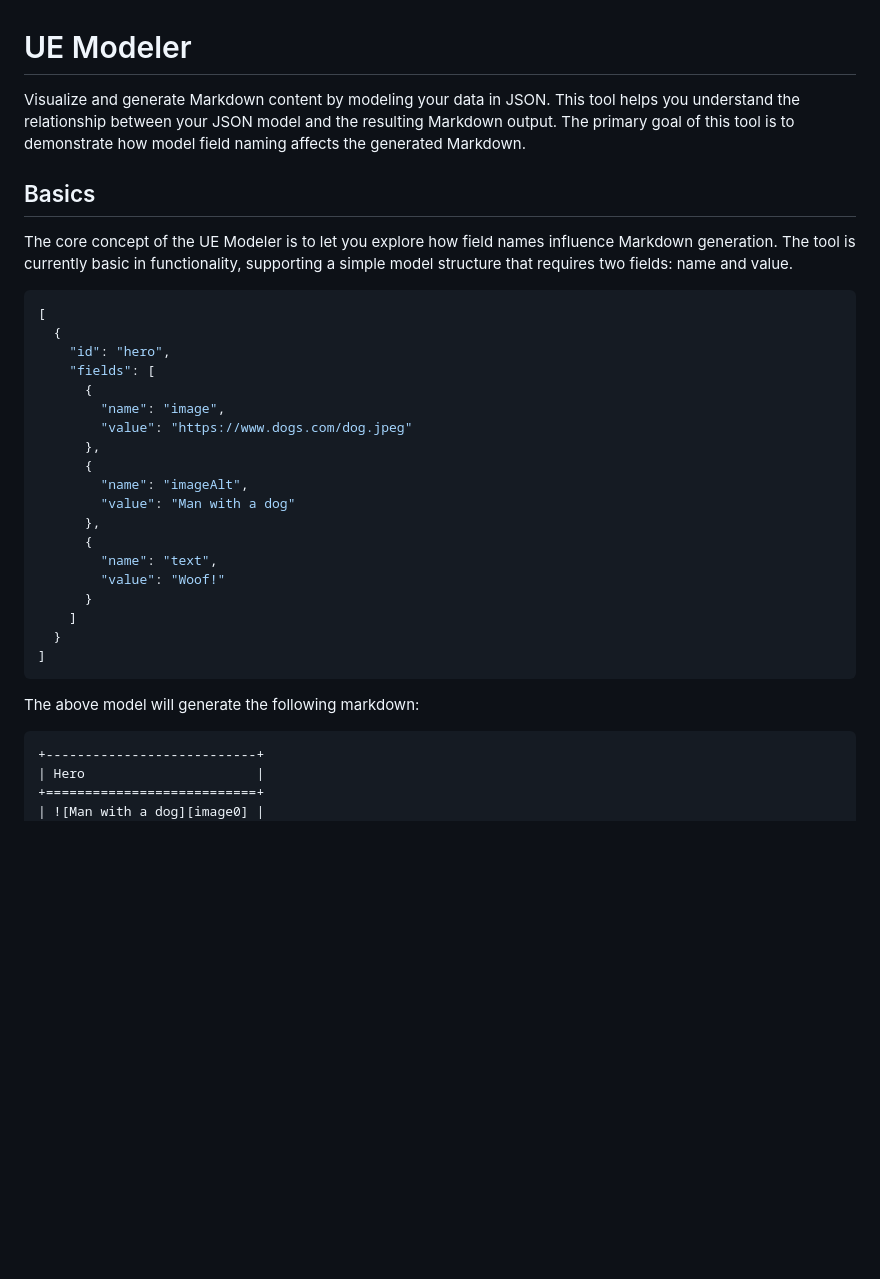
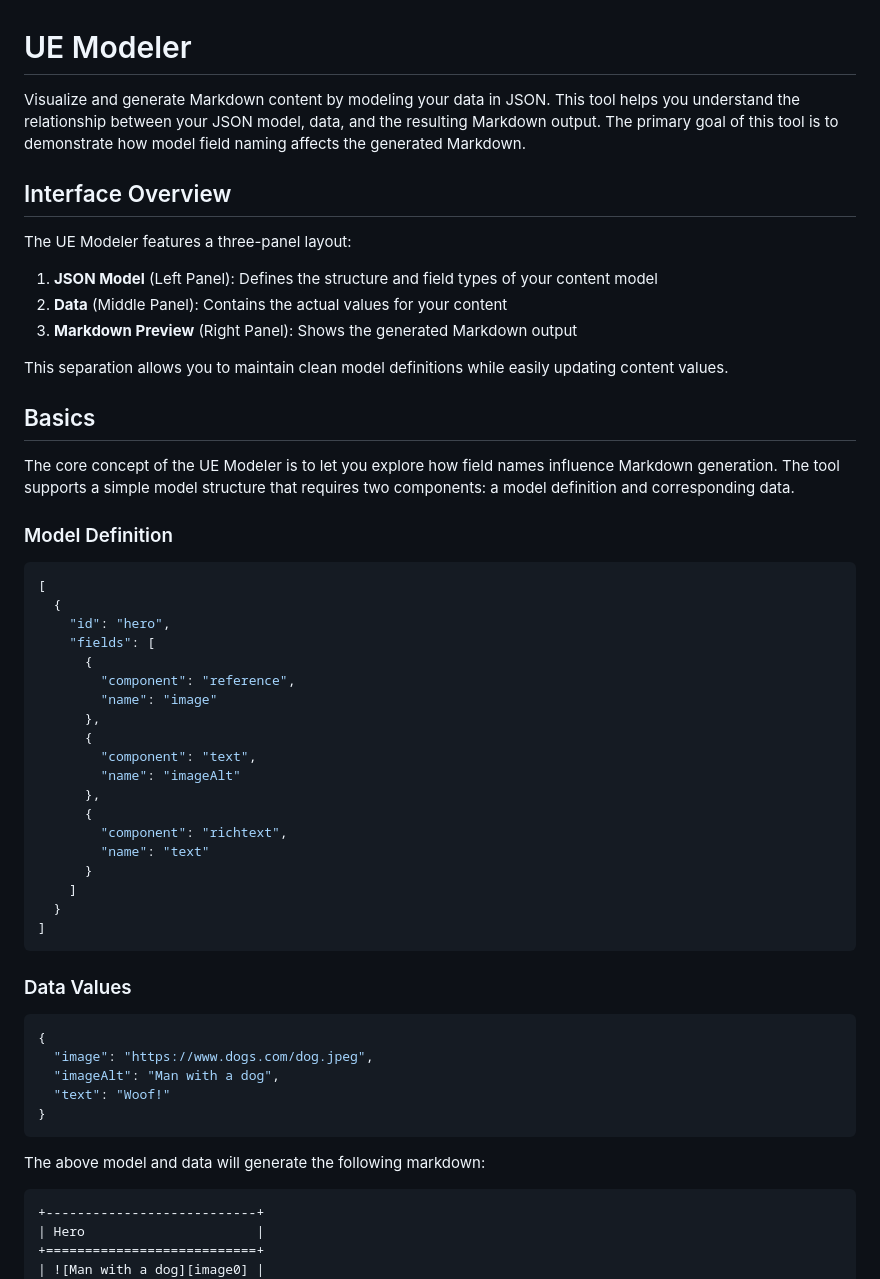
Before and after one commit to bhellema/ue-modeler, a Markdown page: docs/usage.md, the part around one of its changes. GitHub-like rendering; blank space fills up the shorter version.

````diff
--- a/docs/usage.md
+++ b/docs/usage.md
@@ -1,34 +1,54 @@
 # UE Modeler
-Visualize and generate Markdown content by modeling your data in JSON. This tool helps you understand the relationship between your JSON model and the resulting Markdown output.
+Visualize and generate Markdown content by modeling your data in JSON. This tool helps you understand the relationship between your JSON model, data, and the resulting Markdown output.
 The primary goal of this tool is to demonstrate how model field naming affects the generated Markdown.
+
+## Interface Overview
+
+The UE Modeler features a three-panel layout:
+
+1. **JSON Model** (Left Panel): Defines the structure and field types of your content model
+2. **Data** (Middle Panel): Contains the actual values for your content
+3. **Markdown Preview** (Right Panel): Shows the generated Markdown output
+
+This separation allows you to maintain clean model definitions while easily updating content values.
 
 ## Basics
 The core concept of the UE Modeler is to let you explore how field names influence Markdown generation.
-The tool is currently basic in functionality, supporting a simple model structure that requires two fields: name and value.
+The tool supports a simple model structure that requires two components: a model definition and corresponding data.
 
+### Model Definition
 ```json
 [
   {
     "id": "hero",
     "fields": [
       {
-        "name": "image",
-        "value": "https://www.dogs.com/dog.jpeg"
+        "component": "reference",
+        "name": "image"
       },
       {
-        "name": "imageAlt",
-        "value": "Man with a dog"
+        "component": "text",
+        "name": "imageAlt"
       },
       {
-        "name": "text",
-        "value": "Woof!"
+        "component": "richtext",
+        "name": "text"
       }
     ]
   }
 ]
 ```
 
-The above model will generate the following markdown:
+### Data Values
+```json
+{
+  "image": "https://www.dogs.com/dog.jpeg",
+  "imageAlt": "Man with a dog",
+  "text": "Woof!"
+}
+```
+
+The above model and data will generate the following markdown:
 
 ```markdown
 +---------------------------+
````
Also changed, not shown: other parts of docs/usage.md (+106 -9 lines).
